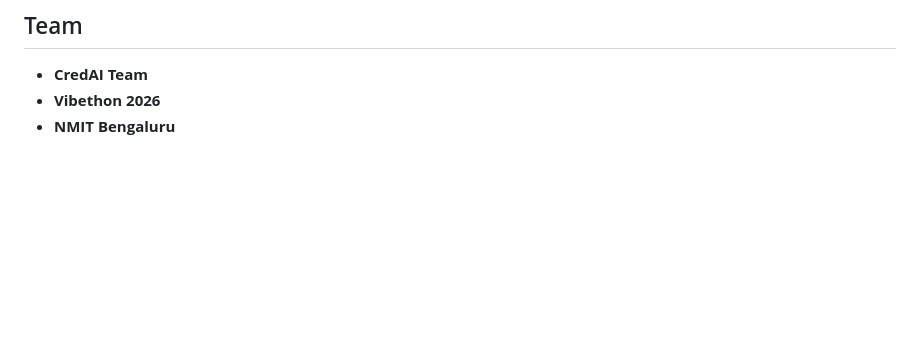
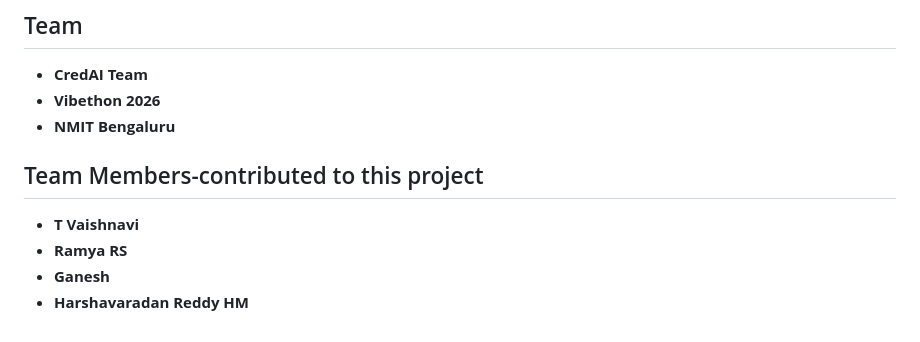
Before and after one commit to vaishnavithamma/CredAI-clean, a Markdown page: README.md, the part around the change. Rendered like a GitHub page; blank space fills up the shorter version.

Commit message:
Final update - Initial Contribution

```diff
--- a/README.md
+++ b/README.md
@@ -70,3 +70,9 @@ This system automates the entire onboarding using AI in under 3 minutes. It repl
 - **CredAI Team**
 - **Vibethon 2026**
 - **NMIT Bengaluru**
+
+## Team Members-contributed to this project
+- **T Vaishnavi**
+- **Ramya RS**
+- **Ganesh**
+- **Harshavaradan Reddy HM**
```
